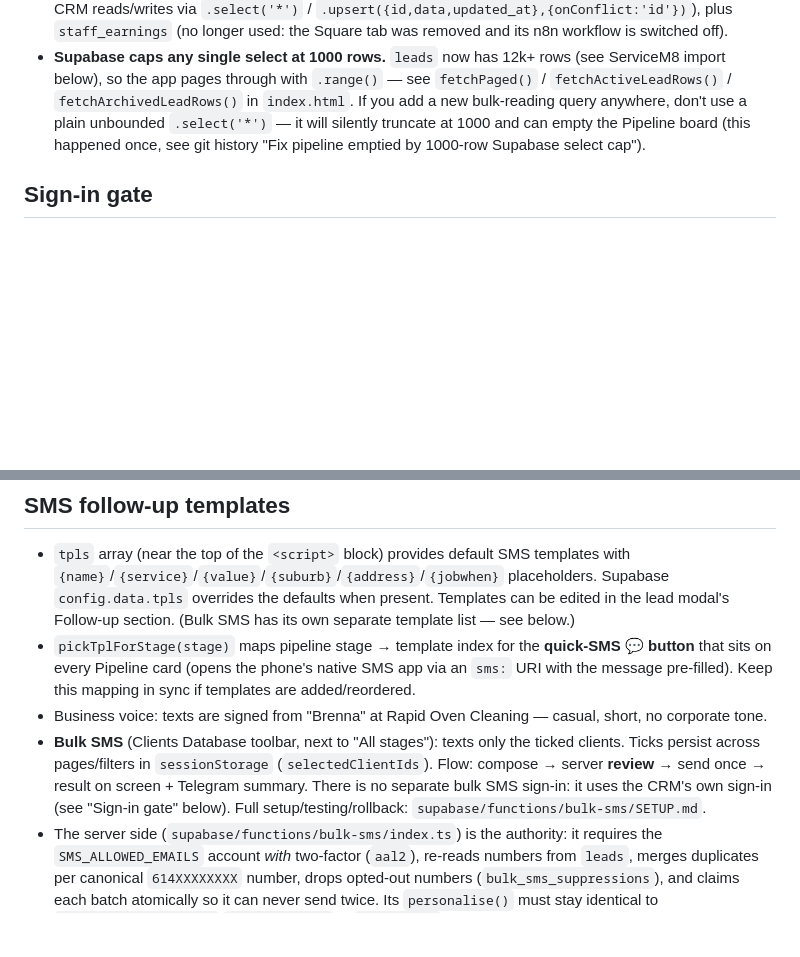
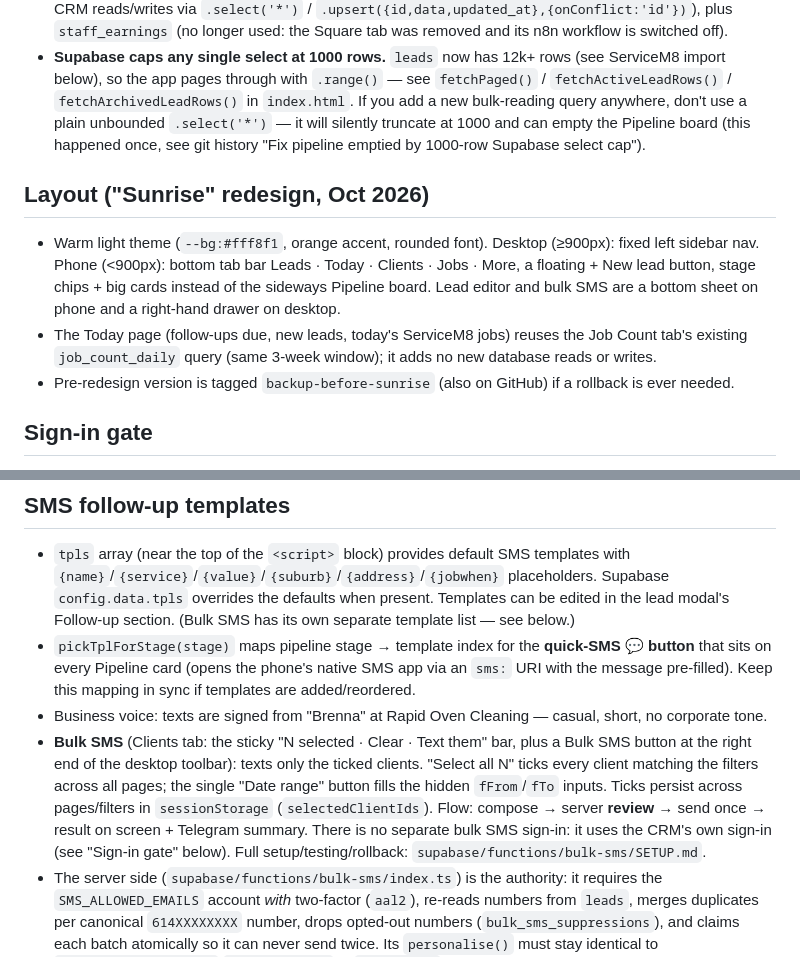
Before and after one commit to kingazzal69/rapid-oven-crm, a Markdown page: CLAUDE.md, 2 parts joined by grey strips. Rendered like a GitHub page; blank space fills up the shorter version.

Commit message:
Docs: describe the Sunrise layout, new bulk SMS location and the rollback tag
Co-Authored-By: Claude Opus 5.5 <noreply@anthropic.com>

```diff
--- a/CLAUDE.md
+++ b/CLAUDE.md
@@ -16,6 +16,12 @@ Single-file CRM (`index.html`) for Rapid Oven Cleaning (Sydney oven/BBQ cleaning
 - Project: `haarvltpfcbixqbwkxpl` (`https://haarvltpfcbixqbwkxpl.supabase.co`). URL + anon key are embedded directly in `index.html` (near the top of the `<script>` block). **Row Level Security is ON (since 4 Oct 2026)** on `leads`/`projects`/`todos`/`config`/`job_count_daily`: only the shared CRM login, signed in *with* its authenticator code (`aal2`), can read or write them. The anon key alone now gets `[]` (and writes fail), so you can't inspect data with it via REST any more. Use the Supabase SQL Editor, or n8n's service_role credentials. `staff_earnings` and `crm_data` are locked (RLS on, no policies). n8n (Lead Sync, Job Count Tracker) uses the service_role key, which bypasses RLS.
 - **Tables:** `leads`, `projects`, `todos`, `config` (all shape `{id text, data jsonb, updated_at}` — the CRM reads/writes via `.select('*')` / `.upsert({id,data,updated_at},{onConflict:'id'})`), plus `staff_earnings` (no longer used: the Square tab was removed and its n8n workflow is switched off).
 - **Supabase caps any single select at 1000 rows.** `leads` now has 12k+ rows (see ServiceM8 import below), so the app pages through with `.range()` — see `fetchPaged()` / `fetchActiveLeadRows()` / `fetchArchivedLeadRows()` in `index.html`. If you add a new bulk-reading query anywhere, don't use a plain unbounded `.select('*')` — it will silently truncate at 1000 and can empty the Pipeline board (this happened once, see git history "Fix pipeline emptied by 1000-row Supabase select cap").
+
+## Layout ("Sunrise" redesign, Oct 2026)
+
+- Warm light theme (`--bg:#fff8f1`, orange accent, rounded font). Desktop (≥900px): fixed left sidebar nav. Phone (<900px): bottom tab bar Leads · Today · Clients · Jobs · More, a floating + New lead button, stage chips + big cards instead of the sideways Pipeline board. Lead editor and bulk SMS are a bottom sheet on phone and a right-hand drawer on desktop.
+- The Today page (follow-ups due, new leads, today's ServiceM8 jobs) reuses the Job Count tab's existing `job_count_daily` query (same 3-week window); it adds no new database reads or writes.
+- Pre-redesign version is tagged `backup-before-sunrise` (also on GitHub) if a rollback is ever needed.
 
 ## Sign-in gate
 
@@ -39,7 +45,7 @@ Single-file CRM (`index.html`) for Rapid Oven Cleaning (Sydney oven/BBQ cleaning
 - `tpls` array (near the top of the `<script>` block) provides default SMS templates with `{name}`/`{service}`/`{value}`/`{suburb}`/`{address}`/`{jobwhen}` placeholders. Supabase `config.data.tpls` overrides the defaults when present. Templates can be edited in the lead modal's Follow-up section. (Bulk SMS has its own separate template list — see below.)
 - `pickTplForStage(stage)` maps pipeline stage → template index for the **quick-SMS 💬 button** that sits on every Pipeline card (opens the phone's native SMS app via an `sms:` URI with the message pre-filled). Keep this mapping in sync if templates are added/reordered.
 - Business voice: texts are signed from "Brenna" at Rapid Oven Cleaning — casual, short, no corporate tone.
-- **Bulk SMS** (Clients Database toolbar, next to "All stages"): texts only the ticked clients. Ticks persist across pages/filters in `sessionStorage` (`selectedClientIds`). Flow: compose → server **review** → send once → result on screen + Telegram summary. There is no separate bulk SMS sign-in: it uses the CRM's own sign-in (see "Sign-in gate" below). Full setup/testing/rollback: `supabase/functions/bulk-sms/SETUP.md`.
+- **Bulk SMS** (Clients tab: the sticky "N selected · Clear · Text them" bar, plus a Bulk SMS button at the right end of the desktop toolbar): texts only the ticked clients. "Select all N" ticks every client matching the filters across all pages; the single "Date range" button fills the hidden `fFrom`/`fTo` inputs. Ticks persist across pages/filters in `sessionStorage` (`selectedClientIds`). Flow: compose → server **review** → send once → result on screen + Telegram summary. There is no separate bulk SMS sign-in: it uses the CRM's own sign-in (see "Sign-in gate" below). Full setup/testing/rollback: `supabase/functions/bulk-sms/SETUP.md`.
 - The server side (`supabase/functions/bulk-sms/index.ts`) is the authority: it requires the `SMS_ALLOWED_EMAILS` account *with* two-factor (`aal2`), re-reads numbers from `leads`, merges duplicates per canonical `614XXXXXXXX` number, drops opted-out numbers (`bulk_sms_suppressions`), and claims each batch atomically so it can never send twice. Its `personalise()` must stay identical to `personaliseSmsText()`/`firstNameOf()` in `index.html` (a test checks this).
 - Bulk templates live in `bulk_sms_templates` (seeded once from `tpls`), separate from quick-SMS `tpls`/`config` — bulk edits must never write to `config`. Bulk SMS tables (`supabase/migrations/0001_bulk_sms.sql`) have RLS on with no policies, so anon/authenticated get nothing; only the function (service role) can reach them. Bulk templates must use plain characters — MobileMessage drops —, ’ etc.
 - Sending goes via the n8n workflow **"Rapid Oven – Bulk SMS (MobileMessage)"** (id `aRcdRb22RQCmPK5C`, source `n8n/rapid-oven-bulk-sms.workflow.ts`), separate from every other workflow. MobileMessage/Telegram credentials live in n8n only, never in the page.
```
